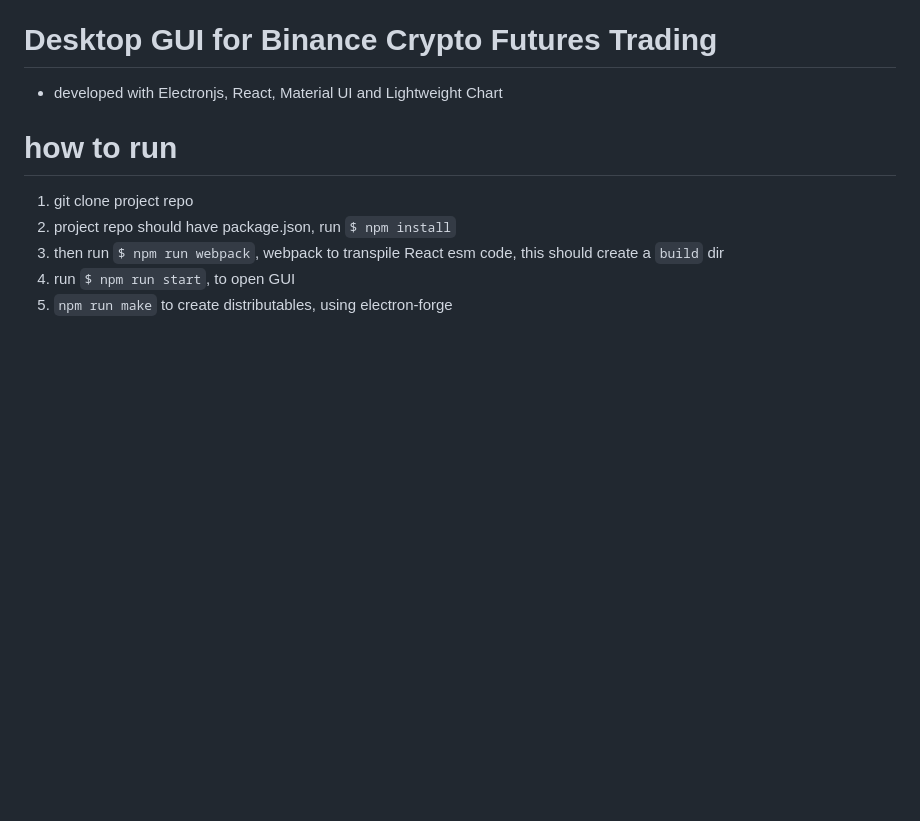
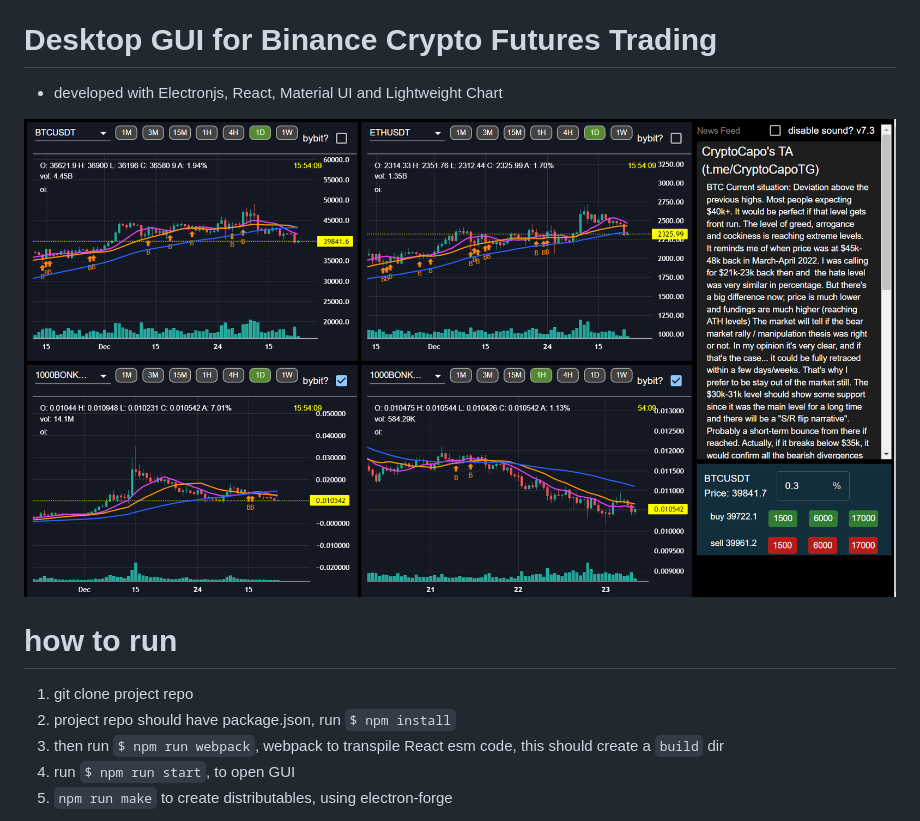
Before and after one commit to twk4050/news-trader-gui, a Markdown page: README.md, the part around the change. Drawn GitHub-style; pictures changed too: assets/app-screenshot.PNG (added); blank space fills up the shorter version.

Commit message:
add app screenshot into readme

```diff
--- a/README.md
+++ b/README.md
@@ -1,6 +1,8 @@
 
 # Desktop GUI for Binance Crypto Futures Trading
 - developed with Electronjs, React, Material UI and Lightweight Chart
+
+![app](./assets/app-screenshot.PNG)
 
 # how to run
 1. git clone project repo
```
